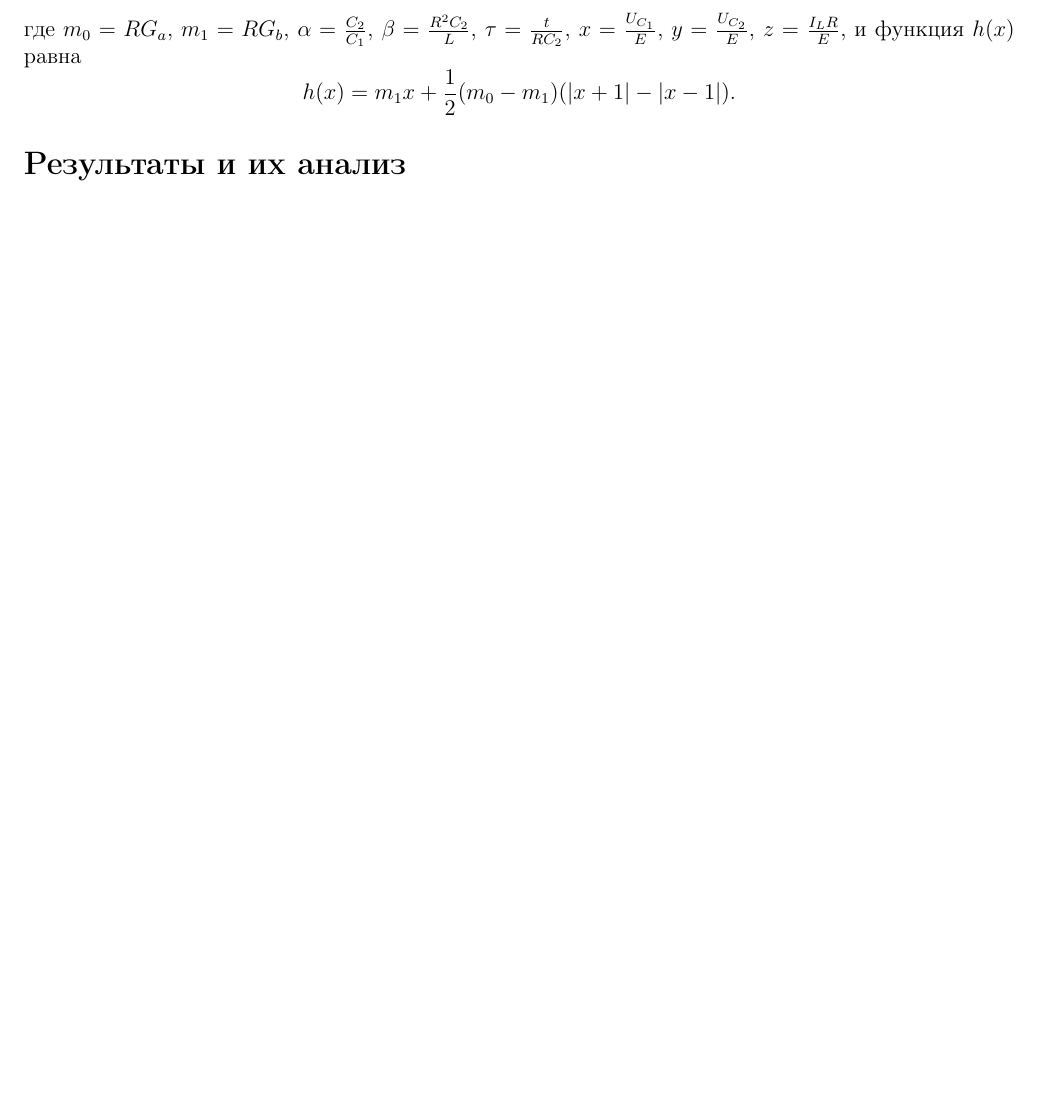
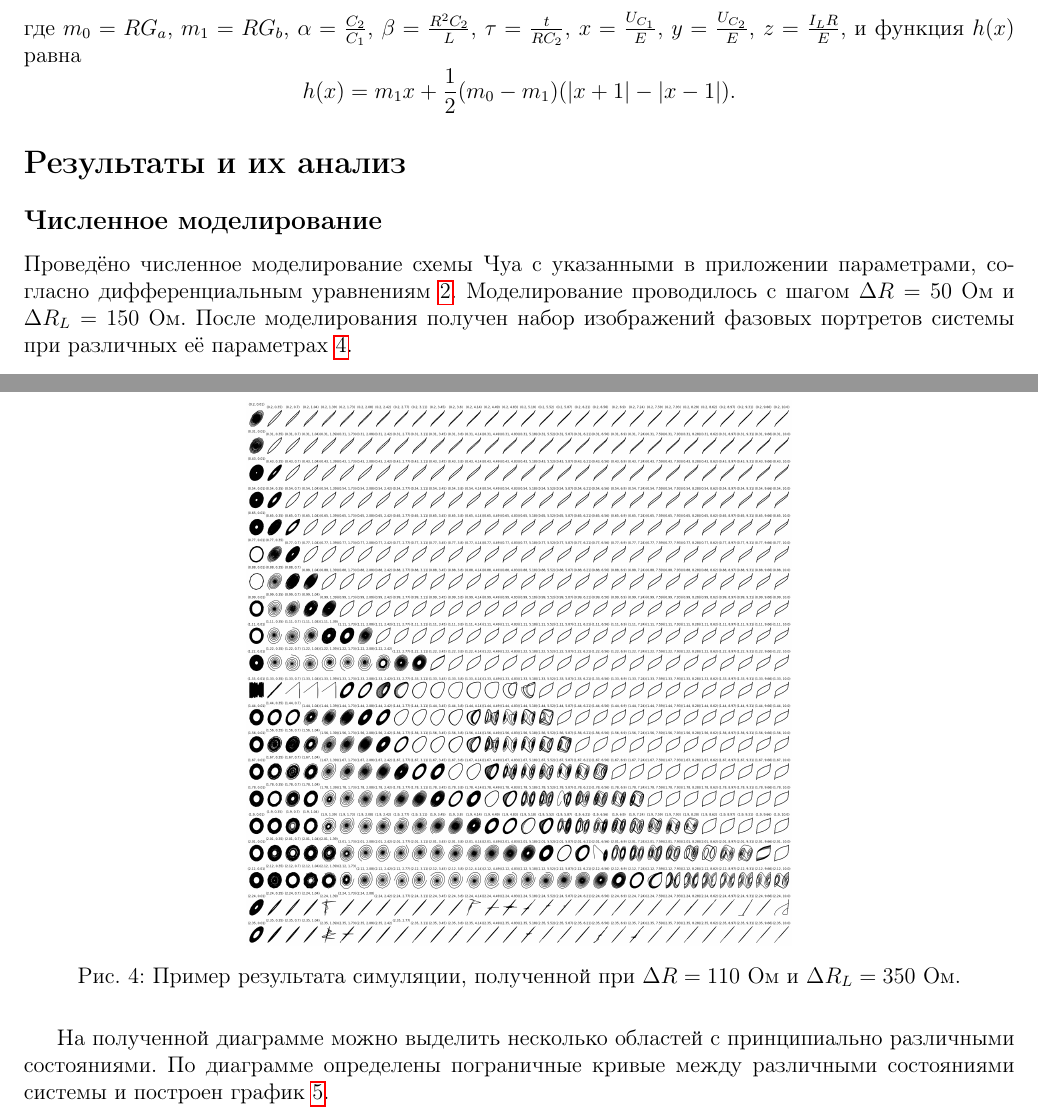
Before and after one commit to AndryDeveloper/chua-s_curcuit, a LaTeX paper (main.tex): part of page 4 of 5 before the commit and two parts of pages 4 and 5 of 7 after it, the two joined at a grey line, cut so that both start at the same text, the shorter picture padded with empty space. Compiled offline with pdfLaTeX.

Commit message:
Add some text about simulation

```diff
--- a/main.tex
+++ b/main.tex
@@ -148,3 +148,15 @@ $\tau = \frac{t}{R C_2}$, $x = \frac{U_{C_1}}{E}$, $y = \frac{U_{C_2}}{E}$, $z =
 \]
 
 \section*{Результаты и их анализ}
+\subsection*{Численное моделирование}
+Проведёно численное моделирование схемы Чуа с указанными в приложении параметрами, согласно дифференциальным уравнениям \ref{eq:chua_system}.
+Моделирование проводилось с шагом $\Delta R = 50$ Ом и $\Delta R_L = 150$ Ом. После моделирования получен набор
+изображений фазовых портретов системы при различных её параметрах \ref{fig:simulation}.
+\begin{figure}[H]
+	\centering
+	\includegraphics[width=0.55\textwidth]{sim_ex.png}
+	\caption{Пример результата симуляции, полученной при $\Delta R = 110$ Ом и $\Delta R_L = 350$ Ом.}
+	\label{fig:simulation}
+\end{figure}
+На полученной диаграмме можно выделить несколько областей с принципиально различными состояниями.
+По диаграмме определены пограничные кривые между различными состояниями системы и построен график \ref{fig:phase_diag_teor}.
@@ -151,3 +176,6 @@ $\tau = \frac{t}{R C_2}$, $x = \frac{U_{C_1}}{E}$, $y = \frac{U_{C_2}}{E}$, $z =
+	\label{fig:phase_diag_teor}
+\end{figure}
+
 \section*{Выводы}
 
 \begin{thebibliography}{9}
```
Also changed, not shown: images/sim_ex.png (added), main.pdf, simulation/sim_ex.png (added), main.tex (15 more changed lines), 1 other file.
